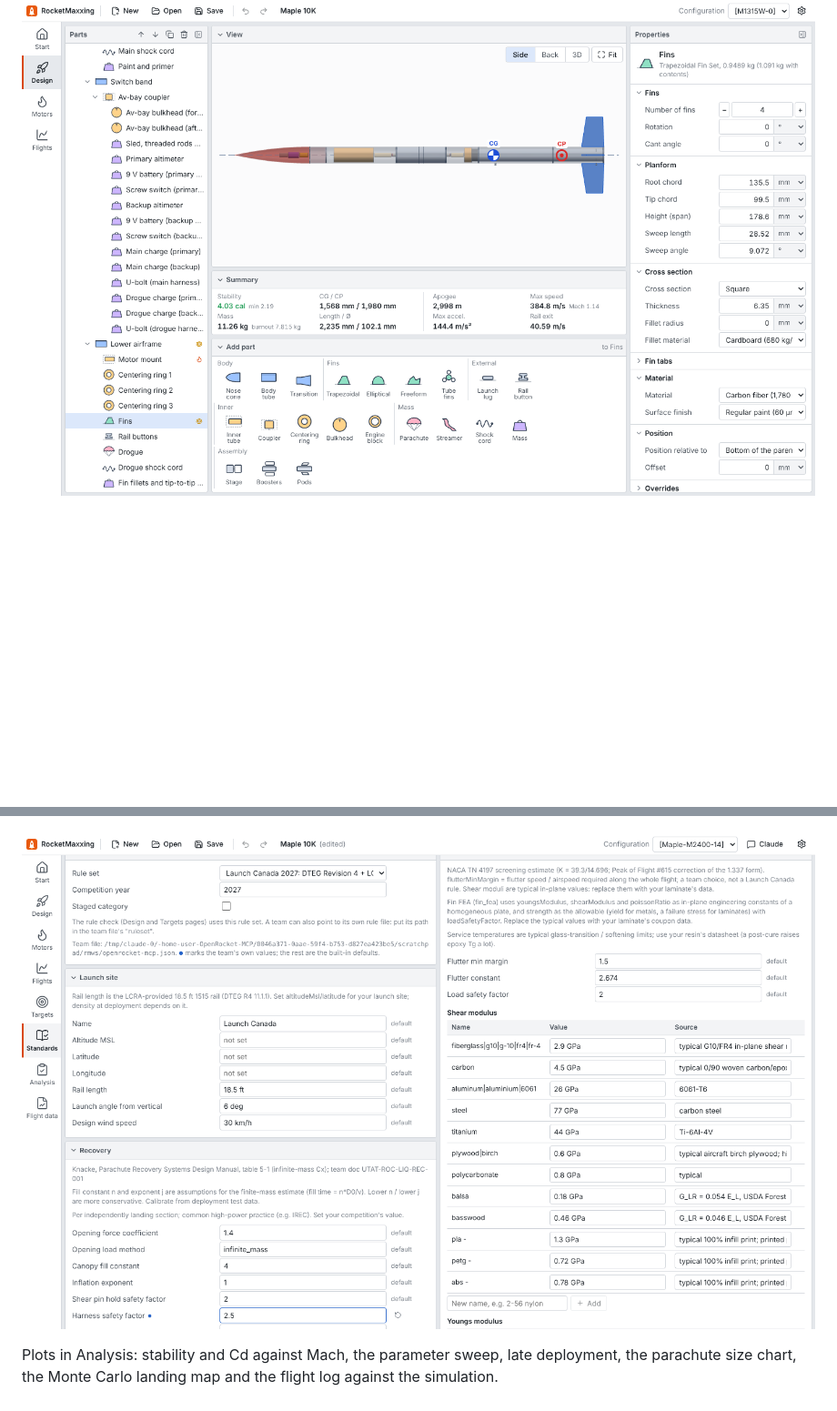
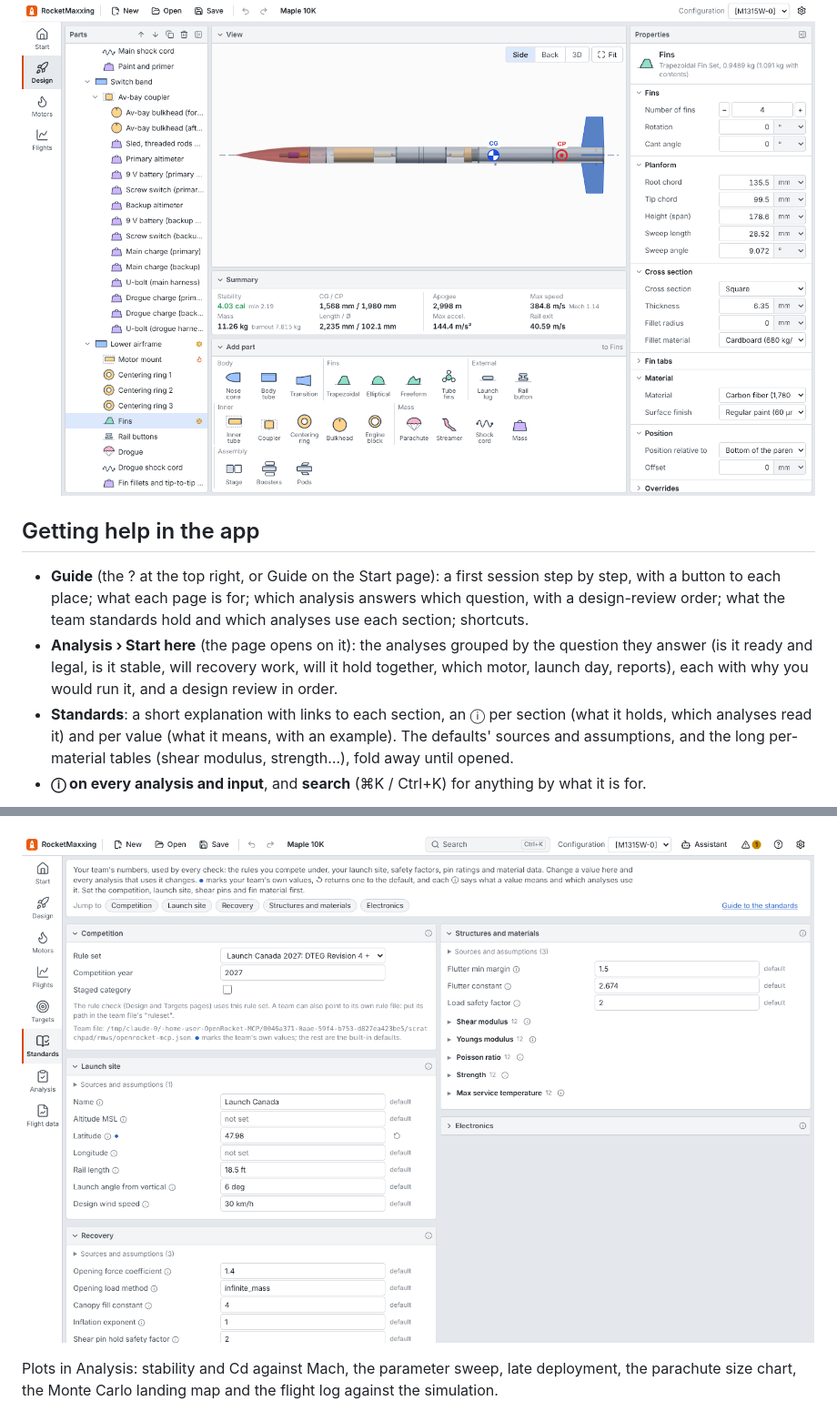
Before and after one commit to TheCheng2005/OpenRocket_MCP, a Markdown page: docs/ROCKETMAXXING.md, 2 parts joined by grey strips. Shown at 91% size. Drawn GitHub-style; pictures changed too: docs/rocketmaxxing/standards.png; blank space fills up the shorter version.

```diff
--- a/docs/ROCKETMAXXING.md
+++ b/docs/ROCKETMAXXING.md
@@ -8,3 +8,17 @@ Version 0.1.0 covers OpenRocket's three main tabs, and adds the engine's enginee
 live margins, flight data after a launch, and an optional assistant. See [the plan](APP_PLAN.md) for what comes next.
 
 ![Design page](rocketmaxxing/design.png)
+
+## Getting help in the app
+
+- **Guide** (the ? at the top right, or Guide on the Start page): a first session step by step, with a button to
+  each place; what each page is for; which analysis answers which question, with a design-review order; what the
+  team standards hold and which analyses use each section; shortcuts.
+- **Analysis › Start here** (the page opens on it): the analyses grouped by the question they answer (is it ready
+  and legal, is it stable, will recovery work, will it hold together, which motor, launch day, reports), each with
+  why you would run it, and a design review in order.
+- **Standards**: a short explanation with links to each section, an ⓘ per section (what it holds, which analyses
+  read it) and per value (what it means, with an example). The defaults' sources and assumptions, and the long
+  per-material tables (shear modulus, strength…), fold away until opened.
+- **ⓘ on every analysis and input**, and **search** (⌘K / Ctrl+K) for anything by what it is for.
+
```
Also changed, not shown: other parts of docs/ROCKETMAXXING.md (+3 -0 lines), docs/rocketmaxxing/guide.png (added), docs/rocketmaxxing/start-here.png (added), 12 other files.
